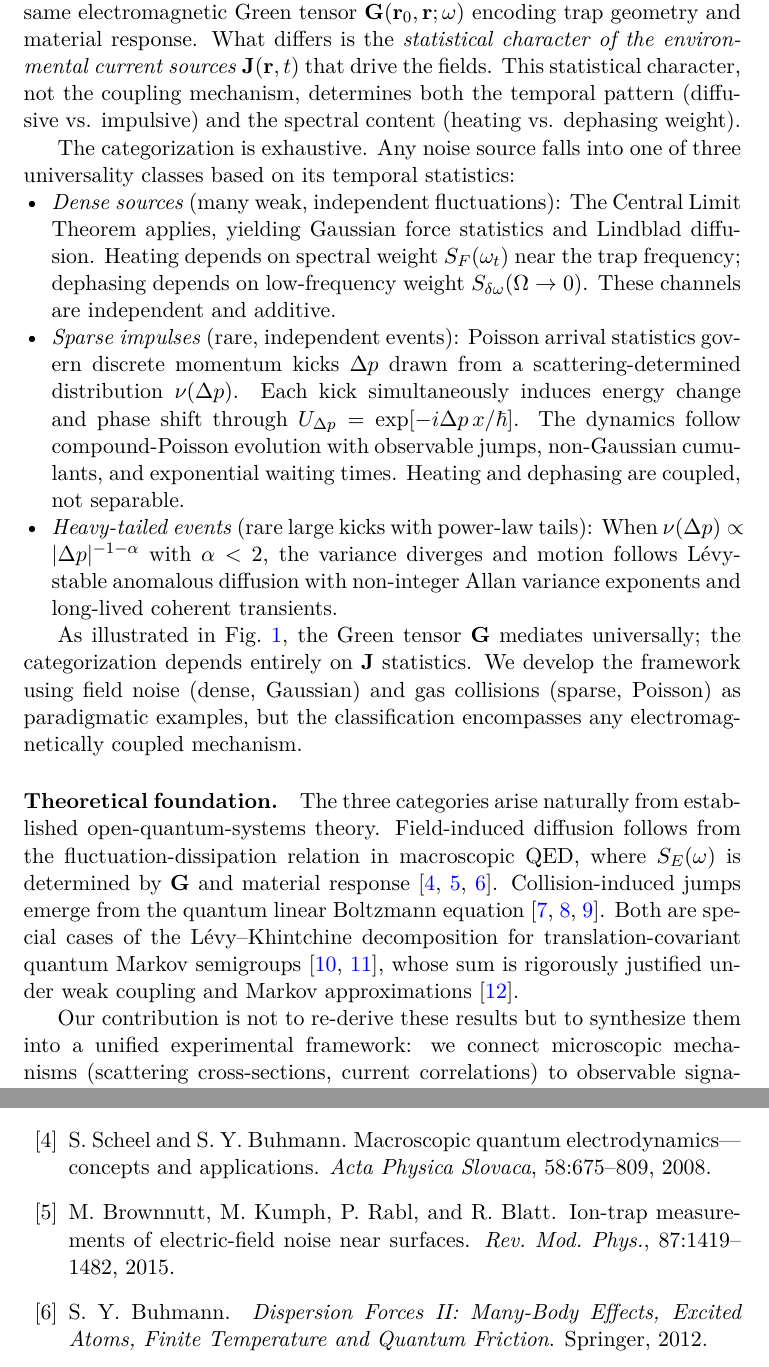
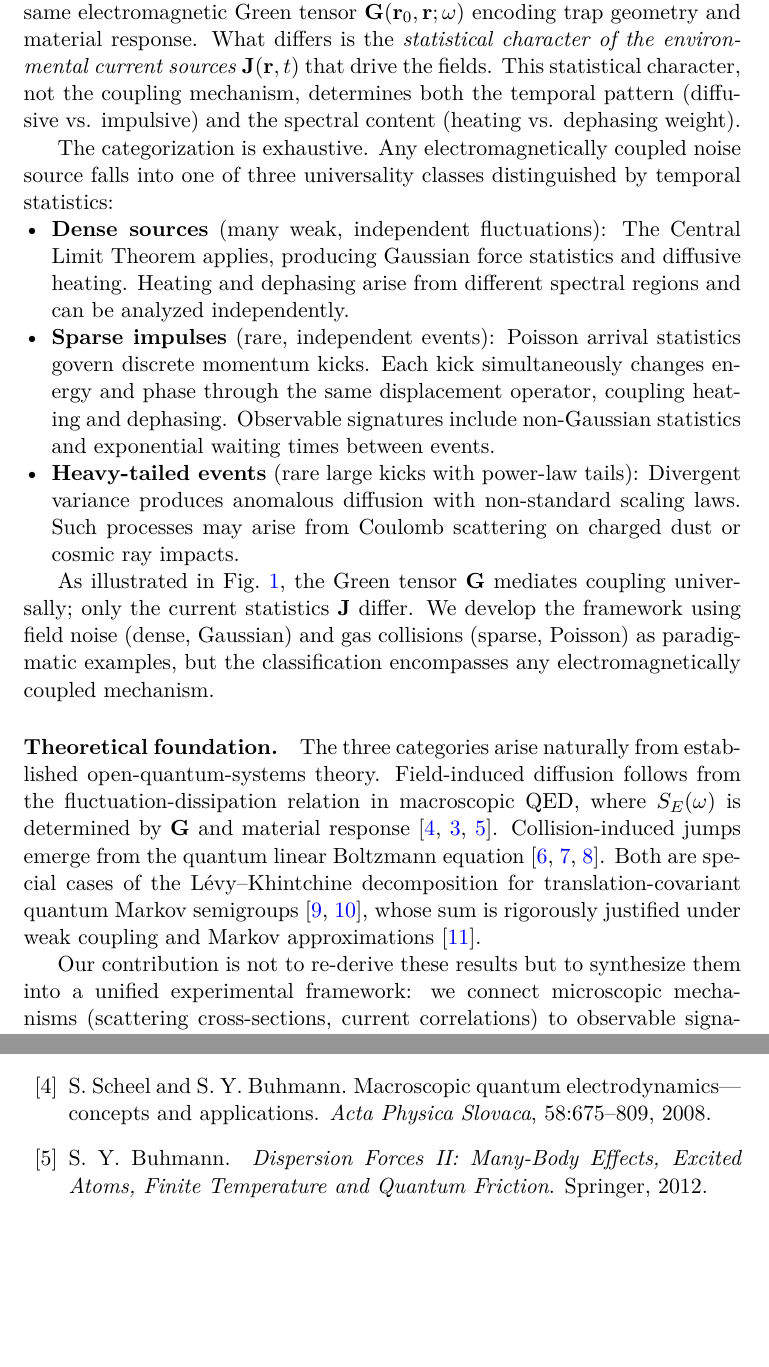
Before and after one commit to uwarring82/From-Keldysh-to-Levy-Unified-EM-Noise-Framework-for-Trapped-Ions, a LaTeX paper (main.tex, which reads sections/01_introduction.tex): two parts of pages 3 and 21 of 21, joined at a grey line, cut so that both start at the same text, the shorter picture padded with empty space. Compiled offline with pdfLaTeX.

Commit message:
Updates from Overleaf

```diff
--- a/sections/01_introduction.tex
+++ b/sections/01_introduction.tex
@@ -13,16 +13,17 @@ Empirical reviews such as Brownnutt \textit{et al.}~\cite{Brownnutt2015} catalog
 \paragraph{Unifying principle: Universal mediation, distinct source statistics.}
 The framework rests on a simple observation: \emph{every} electromagnetically coupled disturbance—field noise, gas collisions, patch potentials, cosmic rays, charging events, parametric instabilities—couples to the ion through the same electromagnetic Green tensor $\mathbf{G}(\mathbf{r}_0,\mathbf{r};\omega)$ encoding trap geometry and material response. What differs is the \emph{statistical character of the environmental current sources} $\mathbf{J}(\mathbf{r},t)$ that drive the fields. This statistical character, not the coupling mechanism, determines both the temporal pattern (diffusive vs. impulsive) and the spectral content (heating vs. dephasing weight).
 
-The categorization is exhaustive. Any noise source falls into one of three universality classes based on its temporal statistics:
+The categorization is exhaustive. Any electromagnetically coupled noise source falls into one of three universality classes distinguished by temporal statistics:
+
 \begin{itemize}[leftmargin=*,nosep]
-\item \emph{Dense sources} (many weak, independent fluctuations): The Central Limit Theorem applies, yielding Gaussian force statistics and Lindblad diffusion. Heating depends on spectral weight $S_F(\omega_t)$ near the trap frequency; dephasing depends on low-frequency weight $S_{\delta\omega}(\Omega \to 0)$. These channels are independent and additive.
+\item \textbf{Dense sources} (many weak, independent fluctuations): The Central Limit Theorem applies, producing Gaussian force statistics and diffusive heating. Heating and dephasing arise from different spectral regions and can be analyzed independently.
 
-\item \emph{Sparse impulses} (rare, independent events): Poisson arrival statistics govern discrete momentum kicks $\Delta p$ drawn from a scattering-determined distribution $\nu(\Delta p)$. Each kick simultaneously induces energy change and phase shift through $U_{\Delta p} = \exp[-i \Delta p \, x/\hbar]$. The dynamics follow compound-Poisson evolution with observable jumps, non-Gaussian cumulants, and exponential waiting times. Heating and dephasing are coupled, not separable.
+\item \textbf{Sparse impulses} (rare, independent events): Poisson arrival statistics govern discrete momentum kicks. Each kick simultaneously changes energy and phase through the same displacement operator, coupling heating and dephasing. Observable signatures include non-Gaussian statistics and exponential waiting times between events.
 
-\item \emph{Heavy-tailed events} (rare large kicks with power-law tails): When $\nu(\Delta p) \propto |\Delta p|^{-1-\alpha}$ with $\alpha < 2$, the variance diverges and motion follows L\'evy-stable anomalous diffusion with non-integer Allan variance exponents and long-lived coherent transients.
+\item \textbf{Heavy-tailed events} (rare large kicks with power-law tails): Divergent variance produces anomalous diffusion with non-standard scaling laws. Such processes may arise from Coulomb scattering on charged dust or cosmic ray impacts.
 \end{itemize}
 
-As illustrated in Fig.~\ref{fig:em_mediation}, the Green tensor $\mathbf{G}$ mediates universally; the categorization depends entirely on $\mathbf{J}$ statistics. We develop the framework using field noise (dense, Gaussian) and gas collisions (sparse, Poisson) as paradigmatic examples, but the classification encompasses any electromagnetically coupled mechanism.
+As illustrated in Fig.~\ref{fig:em_mediation}, the Green tensor $\mathbf{G}$ mediates coupling universally; only the current statistics $\mathbf{J}$ differ. We develop the framework using field noise (dense, Gaussian) and gas collisions (sparse, Poisson) as paradigmatic examples, but the classification encompasses any electromagnetically coupled mechanism.
 
 \begin{figure}[t]
   \centering
@@ -34,7 +35,7 @@ As illustrated in Fig.~\ref{fig:em_mediation}, the Green tensor $\mathbf{G}$ med
 \end{figure}
 
 \paragraph{Theoretical foundation.}
-The three categories arise naturally from established open-quantum-systems theory. Field-induced diffusion follows from the fluctuation-dissipation relation in macroscopic QED, where $S_E(\omega)$ is determined by $\mathbf{G}$ and material response~\cite{ScheelBuhmann2008,BrownnuttRMP2015,BuhmannDispersionForcesII}. Collision-induced jumps emerge from the quantum linear Boltzmann equation~\cite{HornbergerSipe2003,VacchiniHornberger2009,OghittuNJPhys2023}. Both are special cases of the L\'evy--Khintchine decomposition for translation-covariant quantum Markov semigroups~\cite{Holevo1993,VacchiniJMathPhys2001}, whose sum is rigorously justified under weak coupling and Markov approximations~\cite{BreuerPetruccione2002}.
+The three categories arise naturally from established open-quantum-systems theory. Field-induced diffusion follows from the fluctuation-dissipation relation in macroscopic QED, where $S_E(\omega)$ is determined by $\mathbf{G}$ and material response~\cite{ScheelBuhmann2008,Brownnutt2015,BuhmannDispersionForcesII}. Collision-induced jumps emerge from the quantum linear Boltzmann equation~\cite{HornbergerSipe2003,VacchiniHornberger2009,OghittuNJPhys2023}. Both are special cases of the L\'evy--Khintchine decomposition for translation-covariant quantum Markov semigroups~\cite{Holevo1993,VacchiniJMathPhys2001}, whose sum is rigorously justified under weak coupling and Markov approximations~\cite{BreuerPetruccione2002}.
 
 Our contribution is not to re-derive these results but to synthesize them into a unified experimental framework: we connect microscopic mechanisms (scattering cross-sections, current correlations) to observable signatures of motional decoherence—including both energy and phase dynamics—through explicit, measurable discriminants.
 
```
Also changed, not shown: sections/02_regimes_overview.tex (+0 -1 lines), sections/01_introduction.tex (2 more changed lines).
